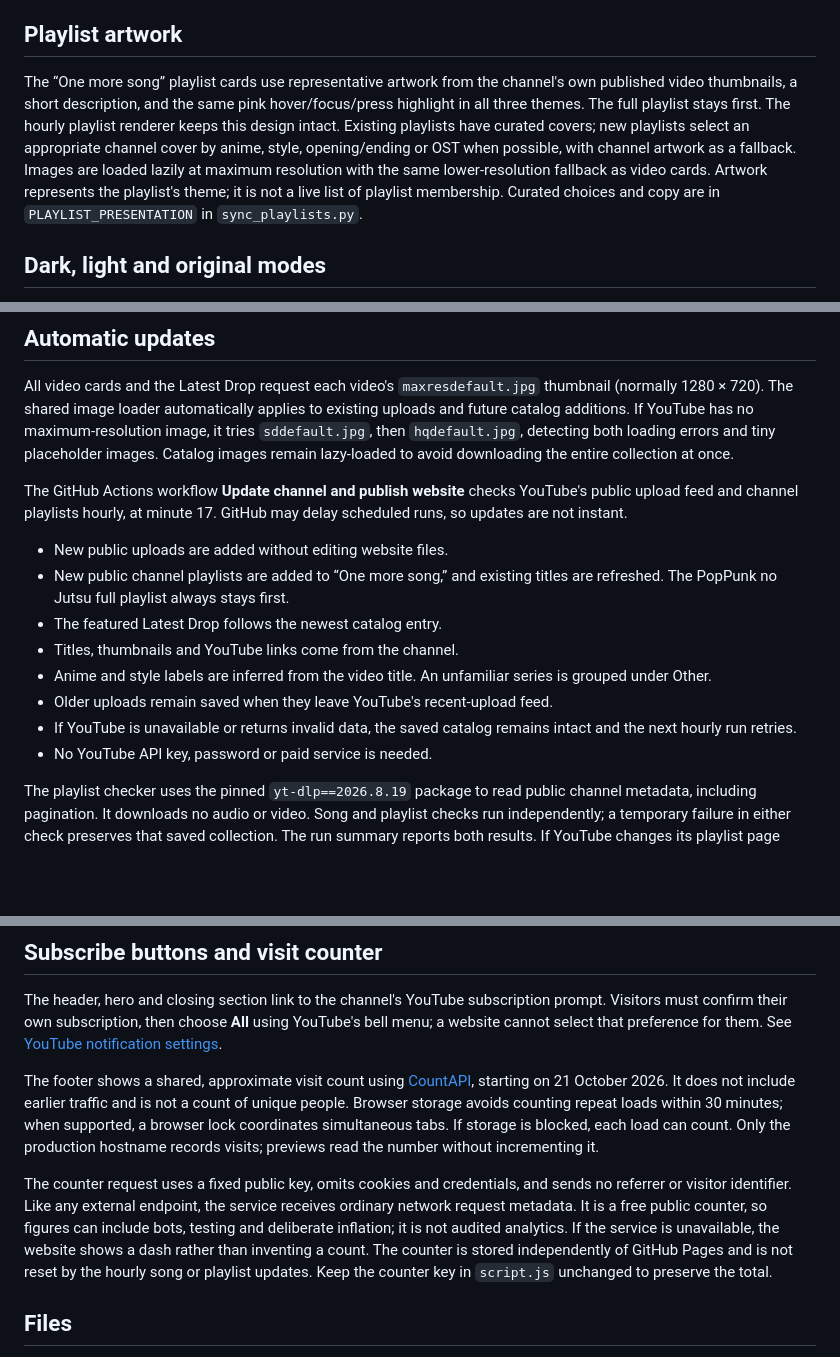
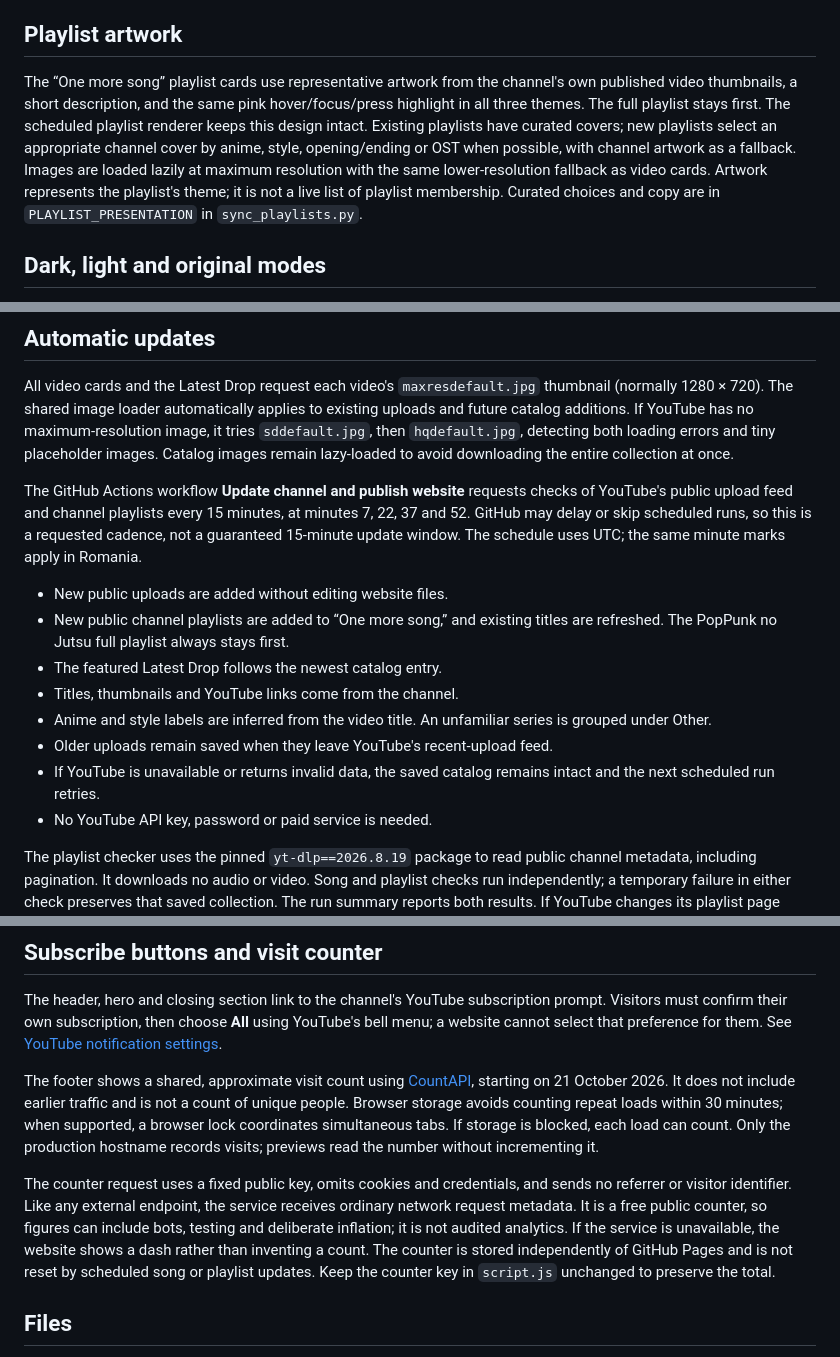
Before and after one commit to PopPunkNoJutsu/poppunknojutsu.github.io, a Markdown page: README.md, 3 parts joined by grey strips. Rendered like a GitHub page; blank space fills up the shorter version.

Commit message:
Document the 15-minute requested update schedule

```diff
--- a/README.md
+++ b/README.md
@@ -6,7 +6,7 @@ The complete public channel catalog is searchable by song, anime and style. The
 
 ## Playlist artwork
 
-The “One more song” playlist cards use representative artwork from the channel's own published video thumbnails, a short description, and the same pink hover/focus/press highlight in all three themes. The full playlist stays first. The hourly playlist renderer keeps this design intact. Existing playlists have curated covers; new playlists select an appropriate channel cover by anime, style, opening/ending or OST when possible, with channel artwork as a fallback. Images are loaded lazily at maximum resolution with the same lower-resolution fallback as video cards. Artwork represents the playlist's theme; it is not a live list of playlist membership. Curated choices and copy are in `PLAYLIST_PRESENTATION` in `sync_playlists.py`.
+The “One more song” playlist cards use representative artwork from the channel's own published video thumbnails, a short description, and the same pink hover/focus/press highlight in all three themes. The full playlist stays first. The scheduled playlist renderer keeps this design intact. Existing playlists have curated covers; new playlists select an appropriate channel cover by anime, style, opening/ending or OST when possible, with channel artwork as a fallback. Images are loaded lazily at maximum resolution with the same lower-resolution fallback as video cards. Artwork represents the playlist's theme; it is not a live list of playlist membership. Curated choices and copy are in `PLAYLIST_PRESENTATION` in `sync_playlists.py`.
 
 ## Dark, light and original modes
 
@@ -20,7 +20,7 @@ The header button cycles through **Dark → Light → Original → Dark**. Its l
 
 All video cards and the Latest Drop request each video's `maxresdefault.jpg` thumbnail (normally 1280 × 720). The shared image loader automatically applies to existing uploads and future catalog additions. If YouTube has no maximum-resolution image, it tries `sddefault.jpg`, then `hqdefault.jpg`, detecting both loading errors and tiny placeholder images. Catalog images remain lazy-loaded to avoid downloading the entire collection at once.
 
-The GitHub Actions workflow **Update channel and publish website** checks YouTube's public upload feed and channel playlists hourly, at minute 17. GitHub may delay scheduled runs, so updates are not instant.
+The GitHub Actions workflow **Update channel and publish website** requests checks of YouTube's public upload feed and channel playlists every 15 minutes, at minutes 7, 22, 37 and 52. GitHub may delay or skip scheduled runs, so this is a requested cadence, not a guaranteed 15-minute update window. The schedule uses UTC; the same minute marks apply in Romania.
 
 - New public uploads are added without editing website files.
 - New public channel playlists are added to “One more song,” and existing titles are refreshed. The PopPunk no Jutsu full playlist always stays first.
@@ -28,7 +28,7 @@ The GitHub Actions workflow **Update channel and publish website** checks YouTub
 - Titles, thumbnails and YouTube links come from the channel.
 - Anime and style labels are inferred from the video title. An unfamiliar series is grouped under Other.
 - Older uploads remain saved when they leave YouTube's recent-upload feed.
-- If YouTube is unavailable or returns invalid data, the saved catalog remains intact and the next hourly run retries.
+- If YouTube is unavailable or returns invalid data, the saved catalog remains intact and the next scheduled run retries.
 - No YouTube API key, password or paid service is needed.
 
 The playlist checker uses the pinned `yt-dlp==2026.8.19` package to read public channel metadata, including pagination. It downloads no audio or video. Song and playlist checks run independently; a temporary failure in either check preserves that saved collection. The run summary reports both results. If YouTube changes its playlist page format, the pinned package may need updating. Missing playlists are retained to avoid removing cards after a partial response; remove deleted or private playlists from `playlists.json` manually.
@@ -51,7 +51,7 @@ The header, hero and closing section link to the channel's YouTube subscription
 
 The footer shows a shared, approximate visit count using [CountAPI](https://countapi.mileshilliard.com/), starting on 21 October 2026. It does not include earlier traffic and is not a count of unique people. Browser storage avoids counting repeat loads within 30 minutes; when supported, a browser lock coordinates simultaneous tabs. If storage is blocked, each load can count. Only the production hostname records visits; previews read the number without incrementing it.
 
-The counter request uses a fixed public key, omits cookies and credentials, and sends no referrer or visitor identifier. Like any external endpoint, the service receives ordinary network request metadata. It is a free public counter, so figures can include bots, testing and deliberate inflation; it is not audited analytics. If the service is unavailable, the website shows a dash rather than inventing a count. The counter is stored independently of GitHub Pages and is not reset by the hourly song or playlist updates. Keep the counter key in `script.js` unchanged to preserve the total.
+The counter request uses a fixed public key, omits cookies and credentials, and sends no referrer or visitor identifier. Like any external endpoint, the service receives ordinary network request metadata. It is a free public counter, so figures can include bots, testing and deliberate inflation; it is not audited analytics. If the service is unavailable, the website shows a dash rather than inventing a count. The counter is stored independently of GitHub Pages and is not reset by scheduled song or playlist updates. Keep the counter key in `script.js` unchanged to preserve the total.
 
 ## Files
 
```
Also changed, not shown: other parts of README.md (+1 -1 lines).
